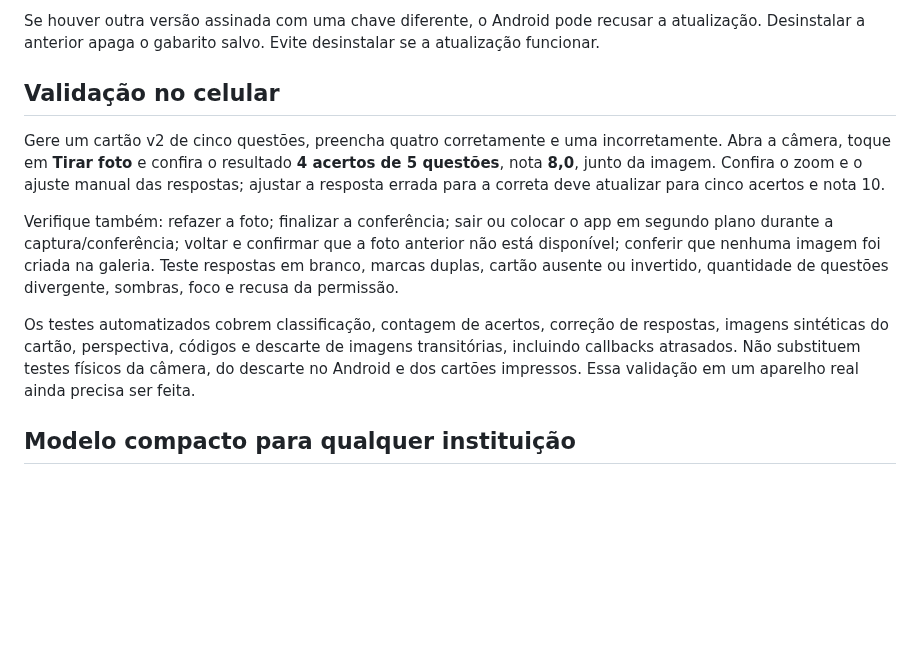
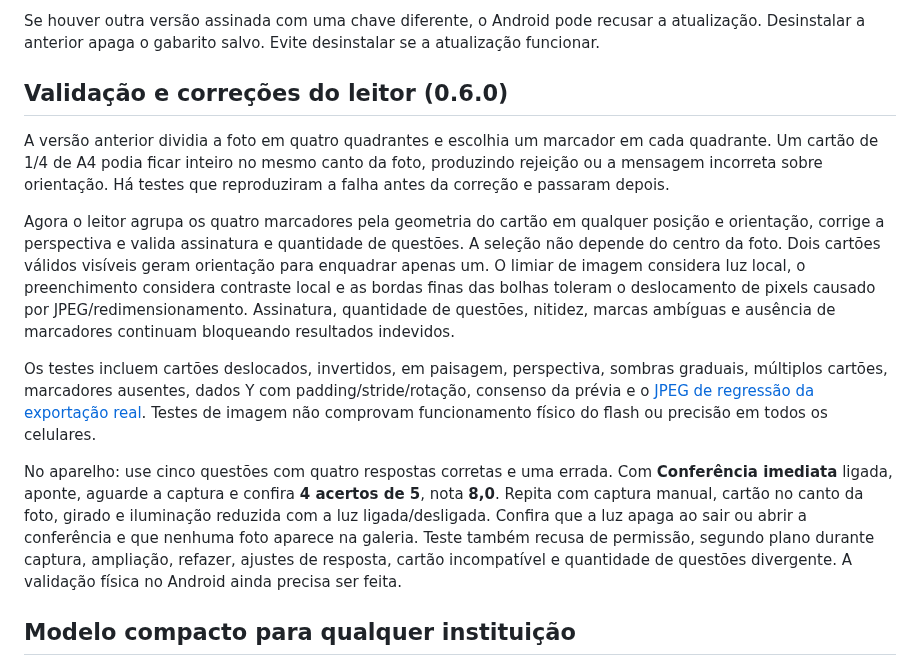
Before and after one commit to JJunior88/CF-Prova, a Markdown page: README.md, the part around one of its changes. Drawn GitHub-style; blank space fills up the shorter version.

```diff
--- a/README.md
+++ b/README.md
@@ -52,13 +54,15 @@ Após uma execução bem-sucedida, baixe **CF-Prova-Android-debug** em **Artifac
 
 Se houver outra versão assinada com uma chave diferente, o Android pode recusar a atualização. Desinstalar a anterior apaga o gabarito salvo. Evite desinstalar se a atualização funcionar.
 
-## Validação no celular
+## Validação e correções do leitor (0.6.0)
 
-Gere um cartão v2 de cinco questões, preencha quatro corretamente e uma incorretamente. Abra a câmera, toque em **Tirar foto** e confira o resultado **4 acertos de 5 questões**, nota **8,0**, junto da imagem. Confira o zoom e o ajuste manual das respostas; ajustar a resposta errada para a correta deve atualizar para cinco acertos e nota 10.
+A versão anterior dividia a foto em quatro quadrantes e escolhia um marcador em cada quadrante. Um cartão de 1/4 de A4 podia ficar inteiro no mesmo canto da foto, produzindo rejeição ou a mensagem incorreta sobre orientação. Há testes que reproduziram a falha antes da correção e passaram depois.
 
-Verifique também: refazer a foto; finalizar a conferência; sair ou colocar o app em segundo plano durante a captura/conferência; voltar e confirmar que a foto anterior não está disponível; conferir que nenhuma imagem foi criada na galeria. Teste respostas em branco, marcas duplas, cartão ausente ou invertido, quantidade de questões divergente, sombras, foco e recusa da permissão.
+Agora o leitor agrupa os quatro marcadores pela geometria do cartão em qualquer posição e orientação, corrige a perspectiva e valida assinatura e quantidade de questões. A seleção não depende do centro da foto. Dois cartões válidos visíveis geram orientação para enquadrar apenas um. O limiar de imagem considera luz local, o preenchimento considera contraste local e as bordas finas das bolhas toleram o deslocamento de pixels causado por JPEG/redimensionamento. Assinatura, quantidade de questões, nitidez, marcas ambíguas e ausência de marcadores continuam bloqueando resultados indevidos.
 
-Os testes automatizados cobrem classificação, contagem de acertos, correção de respostas, imagens sintéticas do cartão, perspectiva, códigos e descarte de imagens transitórias, incluindo callbacks atrasados. Não substituem testes físicos da câmera, do descarte no Android e dos cartões impressos. Essa validação em um aparelho real ainda precisa ser feita.
+Os testes incluem cartões deslocados, invertidos, em paisagem, perspectiva, sombras graduais, múltiplos cartões, marcadores ausentes, dados Y com padding/stride/rotação, consenso da prévia e o [JPEG de regressão da exportação real](app/src/test/resources/README.md). Testes de imagem não comprovam funcionamento físico do flash ou precisão em todos os celulares.
+
+No aparelho: use cinco questões com quatro respostas corretas e uma errada. Com **Conferência imediata** ligada, aponte, aguarde a captura e confira **4 acertos de 5**, nota **8,0**. Repita com captura manual, cartão no canto da foto, girado e iluminação reduzida com a luz ligada/desligada. Confira que a luz apaga ao sair ou abrir a conferência e que nenhuma foto aparece na galeria. Teste também recusa de permissão, segundo plano durante captura, ampliação, refazer, ajustes de resposta, cartão incompatível e quantidade de questões divergente. A validação física no Android ainda precisa ser feita.
 
 ## Modelo compacto para qualquer instituição
 
```
Also changed, not shown: other parts of README.md (+15 -13 lines), docs/visual/camera.png, docs/visual/conferencia.png, docs/visual/inicio.png, 15 other files.
